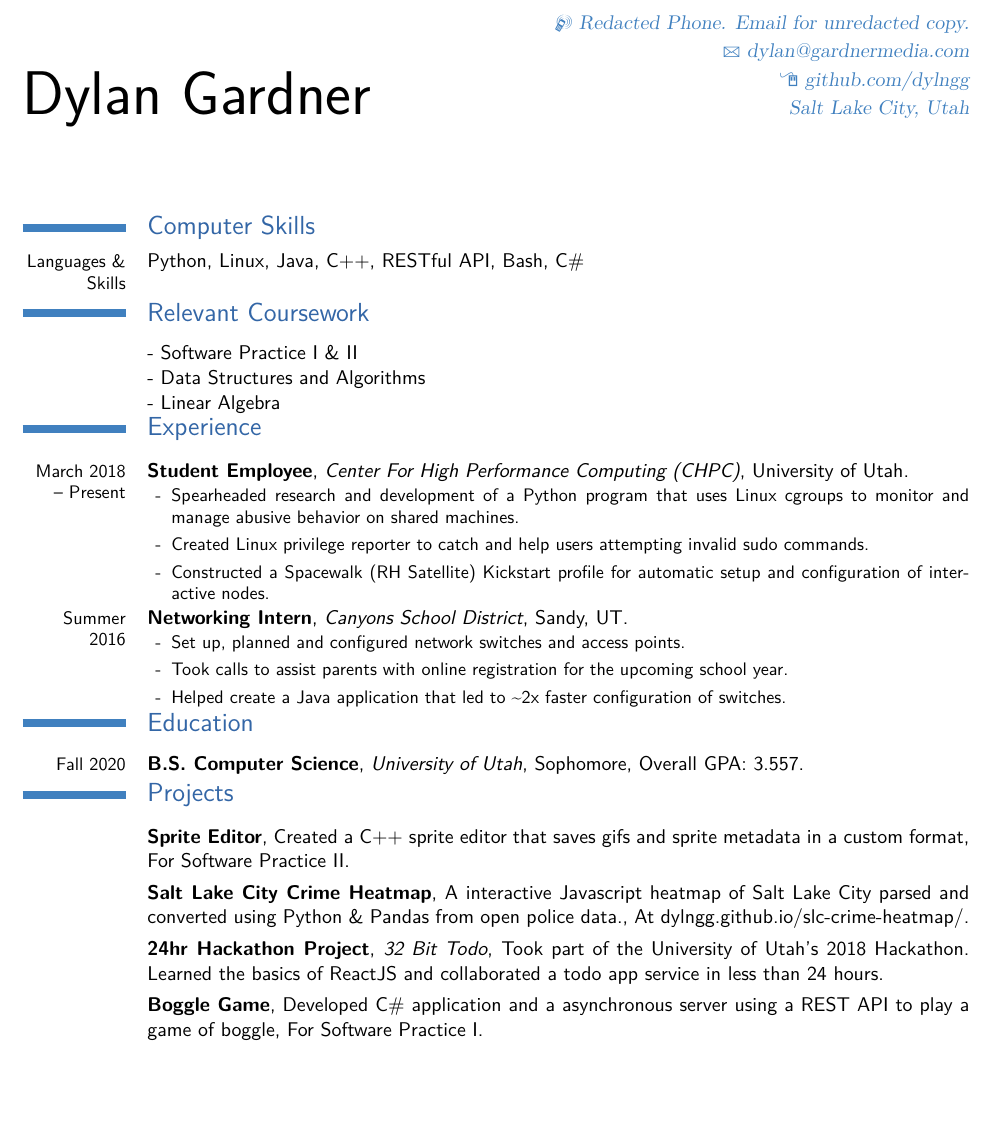
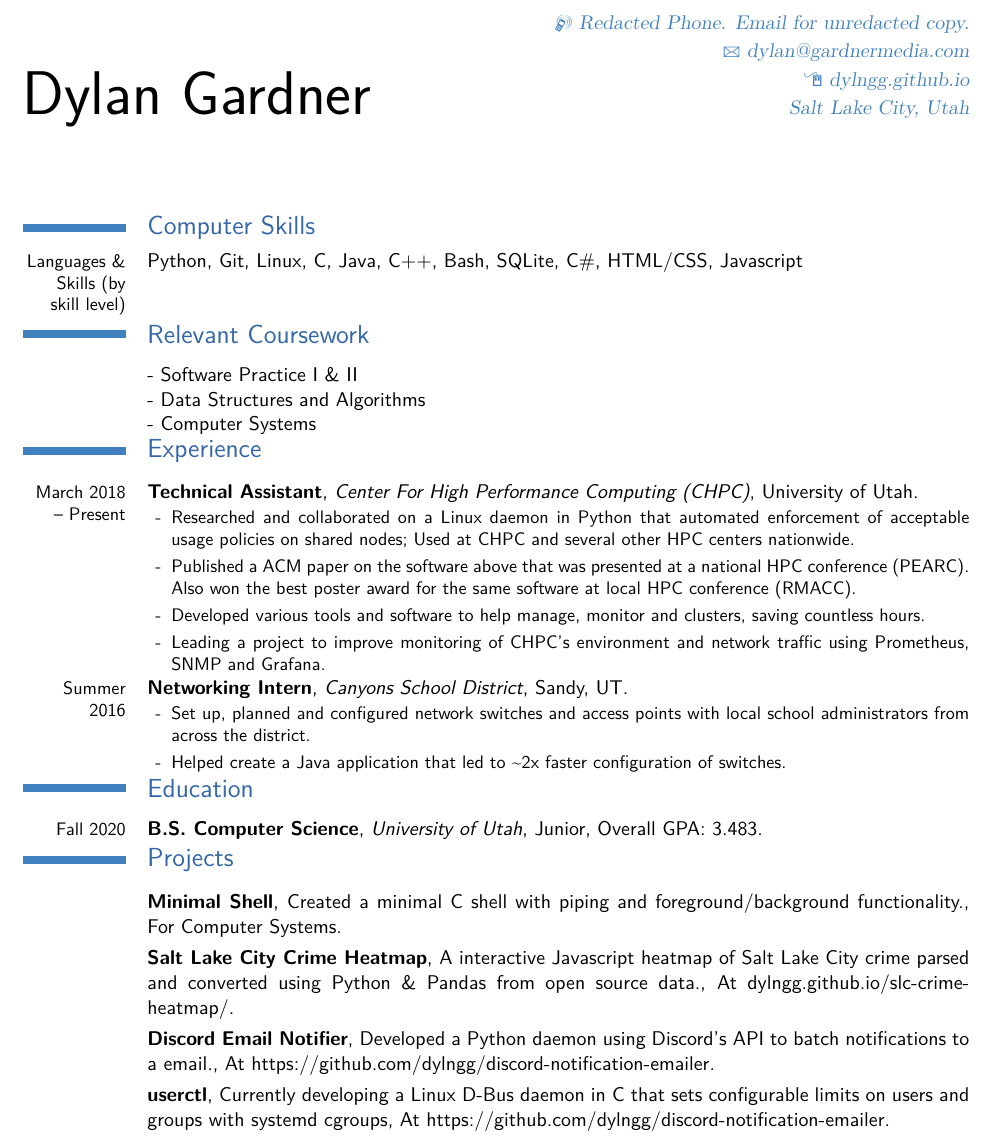
Before and after one commit to dylngg/resume, a LaTeX CV (dGardnerResume.tex): part of the page, cut so that both start at the same text, the shorter picture padded with empty space. Compiled offline with XeLaTeX.

Commit message:
Update with spring 2019 classes and personal projects

```diff
--- a/dGardnerResume.tex
+++ b/dGardnerResume.tex
@@ -23,7 +23,7 @@
 \extrainfo{Salt Lake City, Utah}
 \email{dylan@gardnermedia.com}
 \mobile{Redacted Phone. Email for unredacted copy.}
-\homepage{github.com/dylngg}
+\homepage{dylngg.github.io}
 
 \title{Dylan Gardner's Resume}
 
@@ -38,31 +38,31 @@
 \maketitle
 
 \section{Computer Skills}
-  \cvline{Languages \& Skills}{Python, Linux, Java, C++, RESTful API,  Bash, C\#}
+  \cvline{Languages \& Skills (by skill level)}{Python, Git, Linux, C, Java, C++, Bash, SQLite, C\#, HTML/CSS, Javascript}
 \section{Relevant Coursework}
   \cvlistitem{Software Practice I \& II}
   \cvlistitem{Data Structures and Algorithms}
-  \cvlistitem{Linear Algebra}
+  \cvlistitem{Computer Systems}
 \section{Experience}
-  \cventry{March 2018 -- Present}{Student Employee}{Center For High Performance Computing (CHPC)}{University of Utah}{}{
+  \cventry{March 2018 -- Present}{Technical Assistant}{Center For High Performance Computing (CHPC)}{University of Utah}{}{
       \begin{itemize}
-        \item Spearheaded research and development of a Python program that uses Linux cgroups to monitor and manage abusive behavior on shared machines.
-        \item Created Linux privilege reporter to catch and help users attempting invalid sudo commands.
-        \item Constructed a Spacewalk (RH Satellite) Kickstart profile for automatic setup and configuration of interactive nodes.
+        \item Researched and collaborated on a \httplink[Linux daemon in Python]{https://gitlab.chpc.utah.edu/arbiter2/arbiter2} that automated enforcement of acceptable usage policies on shared nodes; Used at CHPC and several other HPC centers nationwide.
+        \item Published a ACM paper on the software above that was presented at a national HPC conference (PEARC). Also won the best poster award for the same software at local HPC conference (RMACC).
+        \item Developed various tools and software to help manage, monitor and clusters, saving countless hours.
+        \item Leading a project to improve monitoring of CHPC's environment and network traffic using Prometheus, SNMP and Grafana.
       \end{itemize}
   }
   \cventry{Summer 2016}{Networking Intern}{Canyons School District}{Sandy, UT}{}{
     \begin{itemize}
-      \item Set up, planned and configured network switches and access points.
-      \item Took calls to assist parents with online registration for the upcoming school year.
+      \item Set up, planned and configured network switches and access points with local school administrators from across the district.
       \item Helped create a Java application that led to \~{}2x faster configuration of switches.
     \end{itemize}
   }
 \section{Education}
-  \cventry{Fall 2020}{B.S. Computer Science}{University of Utah}{Sophomore}{Overall GPA: 3.557}{}
+  \cventry{Fall 2020}{B.S. Computer Science}{University of Utah}{Junior}{Overall GPA: 3.483}{}
 \section{Projects}
-  \cventry{}{Sprite Editor}{}{Created a C++ sprite editor that saves gifs and sprite metadata in a custom format}{For Software Practice II}{}
-  \cventry{}{Salt Lake City Crime Heatmap}{}{A interactive Javascript heatmap of Salt Lake City parsed and converted using Python \& Pandas from open police data.}{At \httplink[]{dylngg.github.io/slc-crime-heatmap/}}{}
-  \cventry{}{24hr Hackathon Project}{32 Bit Todo}{Took part of the University of Utah's 2018 Hackathon. Learned the basics of ReactJS and collaborated a todo app service in less than 24 hours}{}{}
-  \cventry{}{Boggle Game}{}{Developed C\# application and a asynchronous server using a REST API to play a game of boggle}{For Software Practice I}{}
+  \cventry{}{Minimal Shell}{}{Created a minimal C shell with piping and foreground/background functionality.}{For Computer Systems}{}
+  \cventry{}{Salt Lake City Crime Heatmap}{}{A interactive Javascript heatmap of Salt Lake City crime parsed and converted using Python \& Pandas from open source data.}{At \httplink[]{dylngg.github.io/slc-crime-heatmap/}}{}
+  \cventry{}{Discord Email Notifier}{}{Developed a Python daemon using Discord's API to batch notifications to a email.}{At \httplink[]{https://github.com/dylngg/discord-notification-emailer}}{}
+  \cventry{}{userctl}{}{Currently developing a Linux D-Bus daemon in C that sets configurable limits on users and groups with systemd cgroups}{At \httplink[]{https://github.com/dylngg/discord-notification-emailer}}{}
 \end{document}
```
Also changed, not shown: dGardnerResume.pdf.
